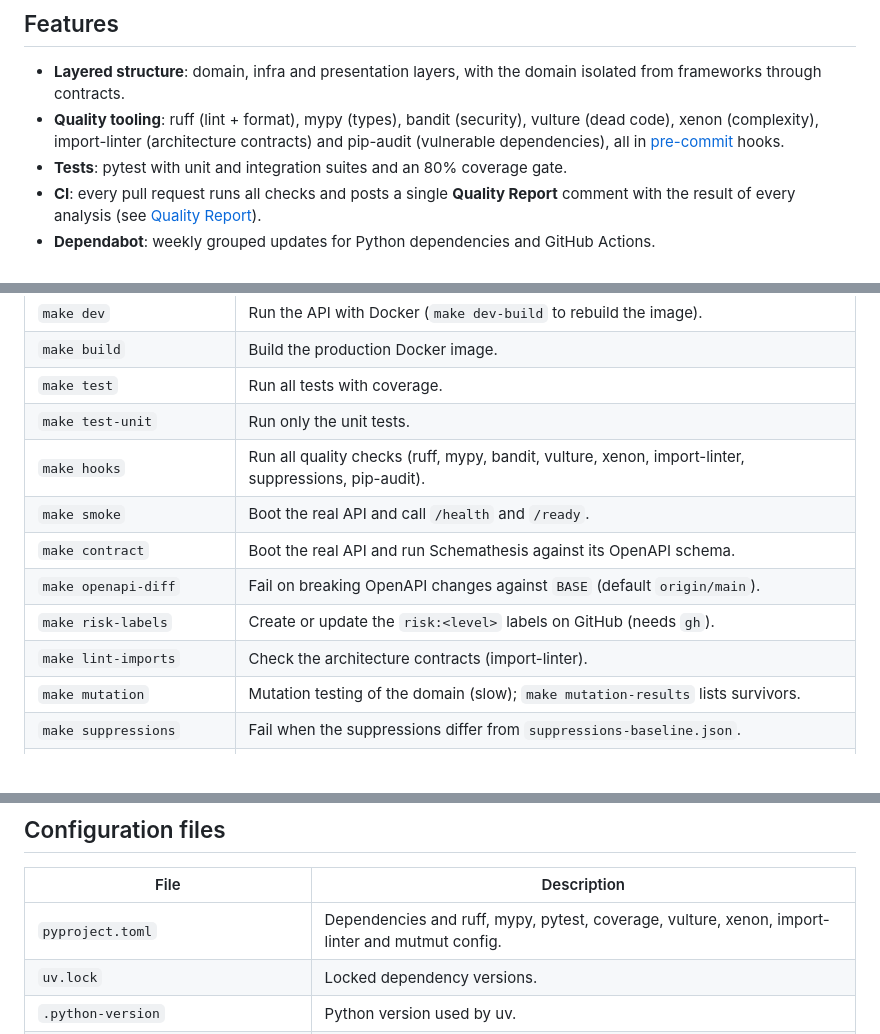
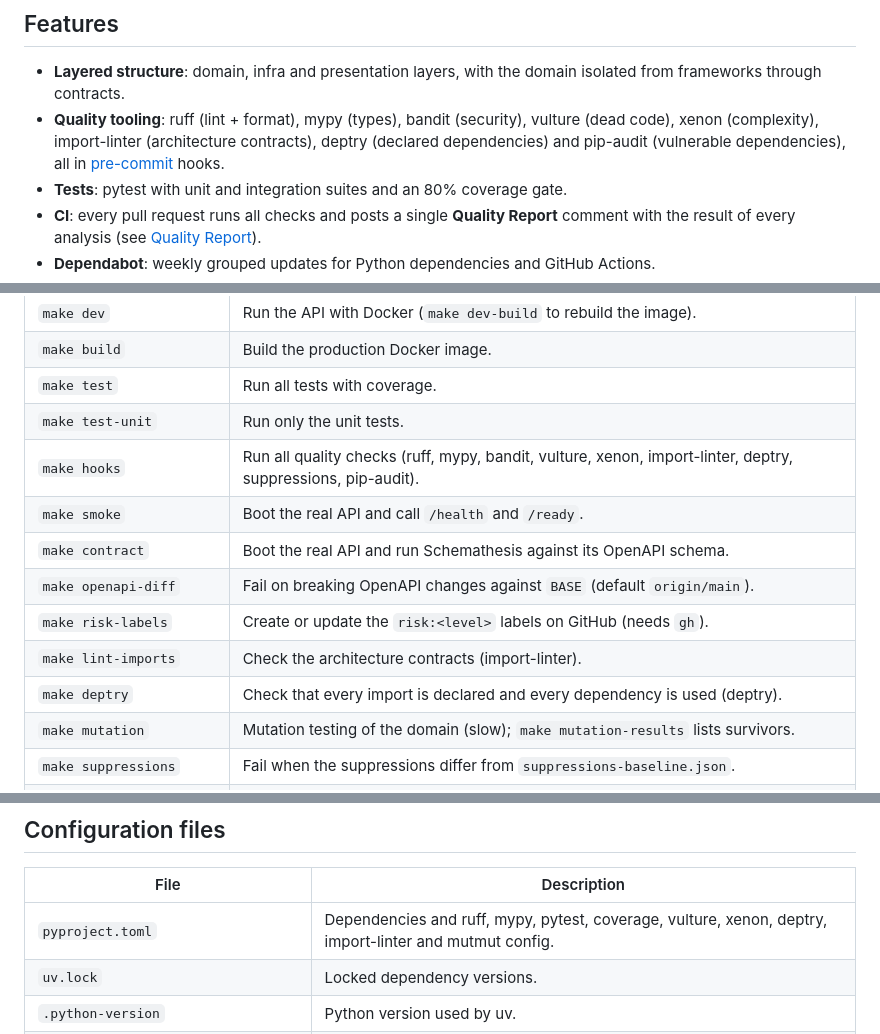
Before and after one commit to mathmed/py-awesome-template, a Markdown page: README.md, 3 parts joined by grey strips. GitHub-like rendering.

Commit message:
docs: document deptry in the quality tooling
Co-Authored-By: Claude Opus 5.5 <noreply@anthropic.com>

```diff
--- a/README.md
+++ b/README.md
@@ -12,7 +12,7 @@ A production-ready starting point for Python 3.14 APIs with FastAPI: a layered f
 ## Features
 
 - **Layered structure**: domain, infra and presentation layers, with the domain isolated from frameworks through contracts.
-- **Quality tooling**: ruff (lint + format), mypy (types), bandit (security), vulture (dead code), xenon (complexity), import-linter (architecture contracts) and pip-audit (vulnerable dependencies), all in [pre-commit](https://pre-commit.com/) hooks.
+- **Quality tooling**: ruff (lint + format), mypy (types), bandit (security), vulture (dead code), xenon (complexity), import-linter (architecture contracts), deptry (declared dependencies) and pip-audit (vulnerable dependencies), all in [pre-commit](https://pre-commit.com/) hooks.
 - **Tests**: pytest with unit and integration suites and an 80% coverage gate.
 - **CI**: every pull request runs all checks and posts a single **Quality Report** comment with the result of every analysis (see [Quality Report](#quality-report)).
 - **Dependabot**: weekly grouped updates for Python dependencies and GitHub Actions.
@@ -46,12 +46,13 @@ curl "http://localhost:8000/example?field1=hello"
 | `make build`       | Build the production Docker image.                                      |
 | `make test`        | Run all tests with coverage.                                            |
 | `make test-unit`   | Run only the unit tests.                                                |
-| `make hooks`       | Run all quality checks (ruff, mypy, bandit, vulture, xenon, import-linter, suppressions, pip-audit). |
+| `make hooks`       | Run all quality checks (ruff, mypy, bandit, vulture, xenon, import-linter, deptry, suppressions, pip-audit). |
 | `make smoke`       | Boot the real API and call `/health` and `/ready`.                      |
 | `make contract`    | Boot the real API and run Schemathesis against its OpenAPI schema.      |
 | `make openapi-diff` | Fail on breaking OpenAPI changes against `BASE` (default `origin/main`). |
 | `make risk-labels` | Create or update the `risk:<level>` labels on GitHub (needs `gh`).      |
 | `make lint-imports` | Check the architecture contracts (import-linter).                      |
+| `make deptry`      | Check that every import is declared and every dependency is used (deptry). |
 | `make mutation`    | Mutation testing of the domain (slow); `make mutation-results` lists survivors. |
 | `make suppressions` | Fail when the suppressions differ from `suppressions-baseline.json`.   |
 | `make suppressions-update` | Lower the suppression baseline after removing suppressions.     |
@@ -286,7 +288,7 @@ People opening PRs by hand get the same template from GitHub.
 
 | File                         | Description                                                             |
 | ---------------------------- | ----------------------------------------------------------------------- |
-| `pyproject.toml`             | Dependencies and ruff, mypy, pytest, coverage, vulture, xenon, import-linter and mutmut config. |
+| `pyproject.toml`             | Dependencies and ruff, mypy, pytest, coverage, vulture, xenon, deptry, import-linter and mutmut config. |
 | `uv.lock`                    | Locked dependency versions.                                             |
 | `.python-version`            | Python version used by uv.                                              |
 | `.pre-commit-config.yaml`    | Git hooks running all quality checks.                                   |
```
Also changed, not shown: other parts of README.md (+1 -0 lines), CLAUDE.md (+2 -1 lines).
